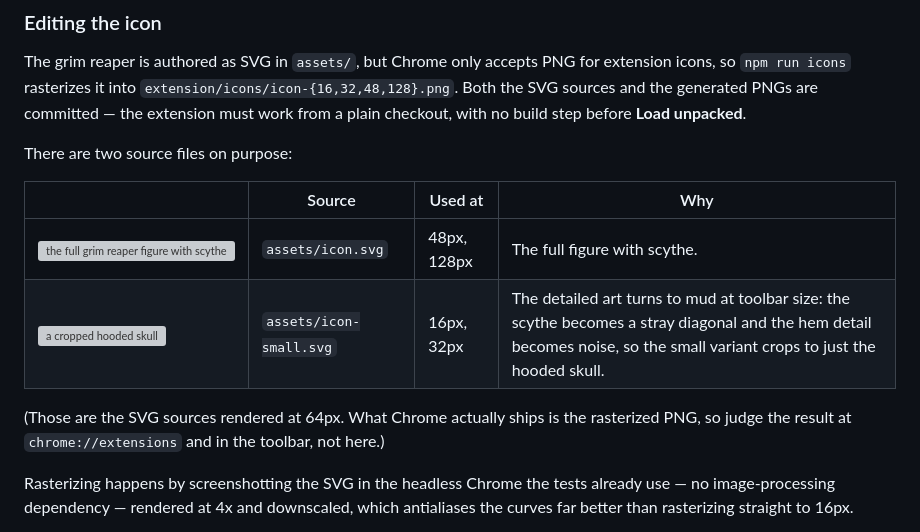
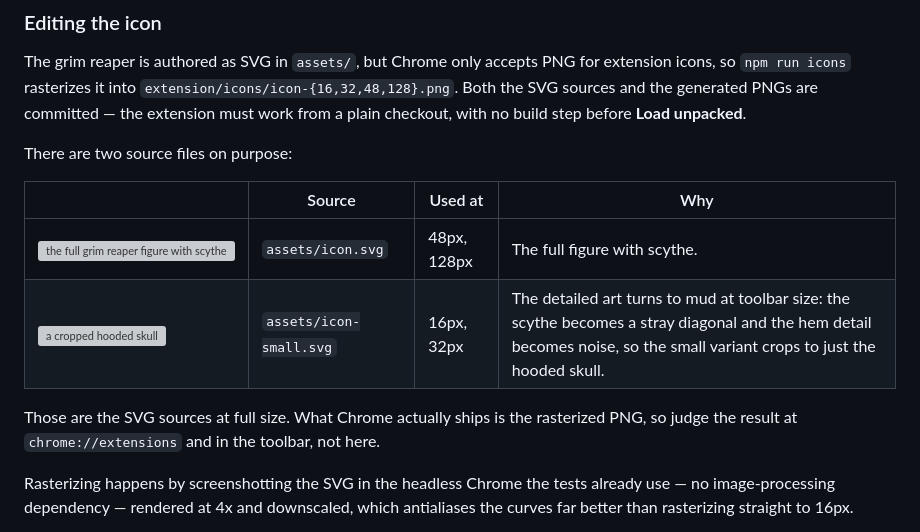
Before and after one commit to hoffrocket/chrometabs, a Markdown page: README.md, the part around one of its changes. Rendered like a GitHub page; grey boxes are pictures that could not be loaded.

```diff
--- a/README.md
+++ b/README.md
@@ -182,7 +182,7 @@ There are two source files on purpose:
 
-(Those are the SVG sources rendered at 64px. What Chrome actually ships is the
+Those are the SVG sources at full size. What Chrome actually ships is the
 rasterized PNG, so judge the result at `chrome://extensions` and in the toolbar,
-not here.)
+not here.
 
 Rasterizing happens by screenshotting the SVG in the headless Chrome the tests
 already use — no image-processing dependency — rendered at 4x and downscaled,
```
Also changed, not shown: other parts of README.md (+3 -3 lines).
